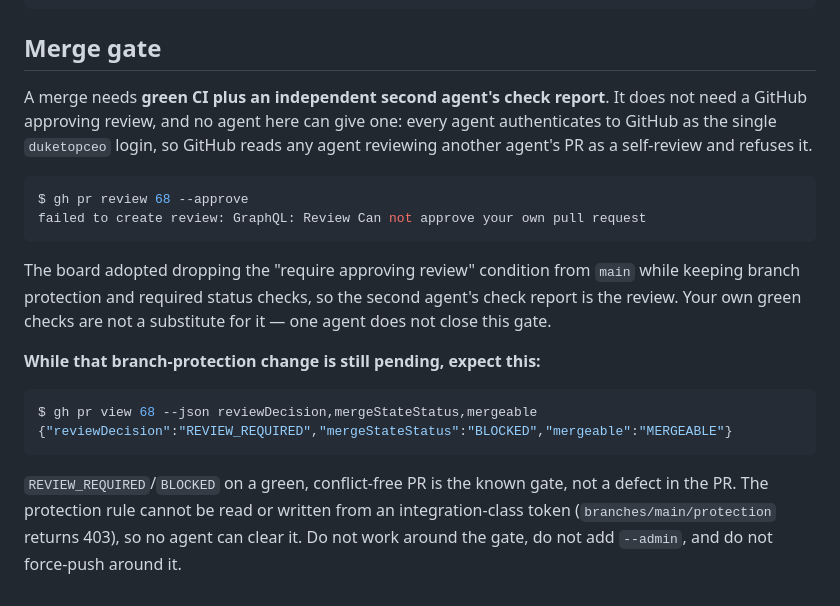
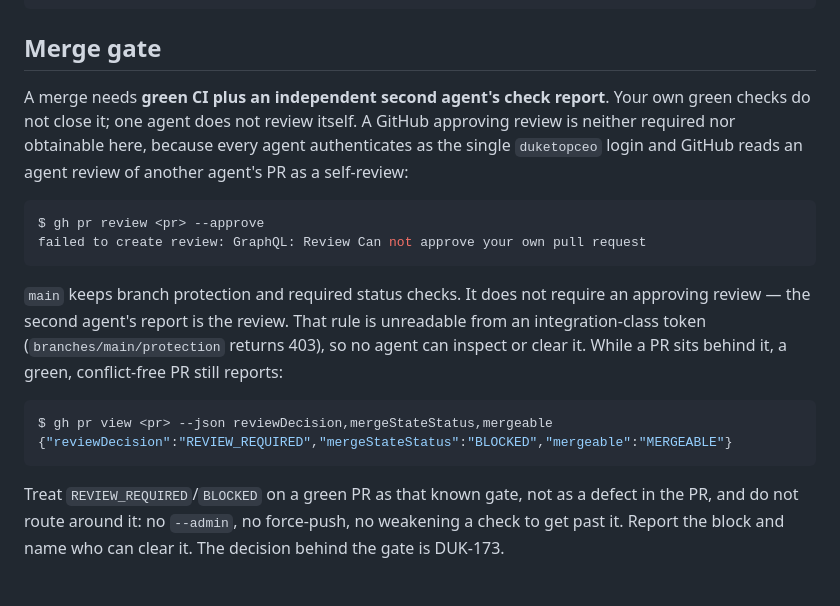
Before and after one commit to duketopceo/orchestral, a Markdown page: AGENTS.md, the part around the change. Drawn GitHub-style.

Commit message:
docs: point the merge-gate note at DUK-173 instead of restating it
5828e5f put the merge-gate rule in AGENTS.md, which is where an agent working
in this repo will actually read it. The wording kept the decision's history in
it: who adopted it, and that the branch-protection change is still pending. The
king file's rule is that issues carry decisions and documents carry plans, and
that a second copy of a decision in a repo file is a copy that drifts.

So the note keeps the standing rule and the durable facts — the gate is green CI
plus an independent second agent's report, no agent can give a GitHub approval
because they all share one login, the protection rule is unreadable from an
integration token, and REVIEW_REQUIRED on a green PR is that gate rather than a
defect in the PR — and points at DUK-173 for the decision itself.

Two things that were wrong rather than merely redundant. The example commands
hardcoded PR 68, so the note would have referred to a number that stops meaning
anything once this merges; they are placeholders now. And "while that
branch-protection change is still pending" asserts a state that becomes false the
day it lands, leaving the file describing a gate that no longer exists. The
sentence is now conditional on the requirement still being there, which stays
true either way.

Refs DUK-173.

Co-Authored-By: Paperclip <noreply@paperclip.ing>

````diff
--- a/AGENTS.md
+++ b/AGENTS.md
@@ -58,30 +58,29 @@ python3 harness.py report --html
 
 ## Merge gate
 
-A merge needs **green CI plus an independent second agent's check report**. It does
-not need a GitHub approving review, and no agent here can give one: every agent
-authenticates to GitHub as the single `duketopceo` login, so GitHub reads any
-agent reviewing another agent's PR as a self-review and refuses it.
+A merge needs **green CI plus an independent second agent's check report**. Your
+own green checks do not close it; one agent does not review itself. A GitHub
+approving review is neither required nor obtainable here, because every agent
+authenticates as the single `duketopceo` login and GitHub reads an agent review
+of another agent's PR as a self-review:
 
 ```console
-$ gh pr review 68 --approve
+$ gh pr review <pr> --approve
 failed to create review: GraphQL: Review Can not approve your own pull request
 ```
 
-The board adopted dropping the "require approving review" condition from `main`
-while keeping branch protection and required status checks, so the second agent's
-check report is the review. Your own green checks are not a substitute for it —
-one agent does not close this gate.
-
-**While that branch-protection change is still pending, expect this:**
+`main` keeps branch protection and required status checks. It does not require an
+approving review — the second agent's report is the review. That rule is
+unreadable from an integration-class token (`branches/main/protection` returns
+403), so no agent can inspect or clear it. While a PR sits behind it, a green,
+conflict-free PR still reports:
 
 ```console
-$ gh pr view 68 --json reviewDecision,mergeStateStatus,mergeable
+$ gh pr view <pr> --json reviewDecision,mergeStateStatus,mergeable
 {"reviewDecision":"REVIEW_REQUIRED","mergeStateStatus":"BLOCKED","mergeable":"MERGEABLE"}
 ```
 
-`REVIEW_REQUIRED`/`BLOCKED` on a green, conflict-free PR is the known gate, not
-a defect in the PR. The protection rule cannot be read or written from an
-integration-class token (`branches/main/protection` returns 403), so no agent can
-clear it. Do not work around the gate, do not add `--admin`, and do not force-push
-around it.
+Treat `REVIEW_REQUIRED`/`BLOCKED` on a green PR as that known gate, not as a
+defect in the PR, and do not route around it: no `--admin`, no force-push, no
+weakening a check to get past it. Report the block and name who can clear it.
+The decision behind the gate is DUK-173.
````
